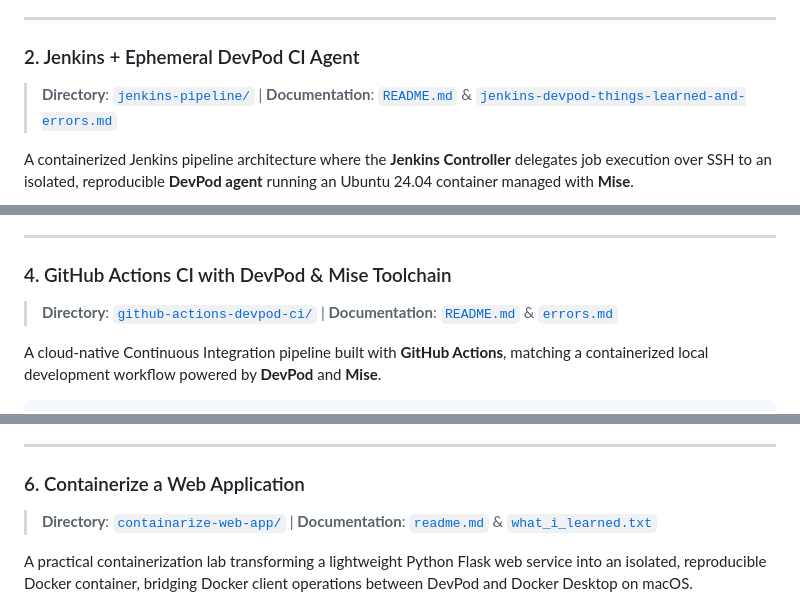
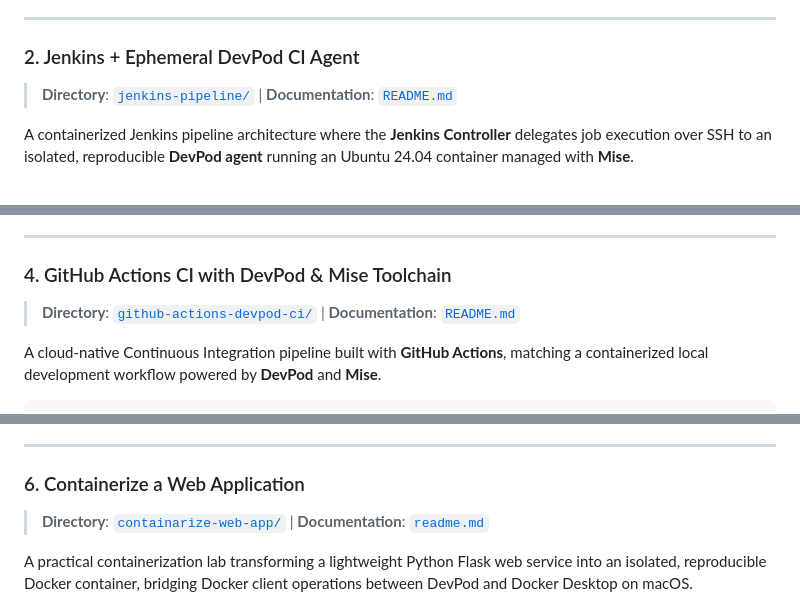
Before and after one commit to alanvarghese-dev/lab, a Markdown page: README.md, 3 parts joined by grey strips. Rendered like a GitHub page.

```diff
--- a/README.md
+++ b/README.md
@@ -136,7 +136,7 @@ feature/*     └──[feature]┘          └──[merge conflict resolution
 ---
 
 ### 2. Jenkins + Ephemeral DevPod CI Agent
-> **Directory**: [`jenkins-pipeline/`](./jenkins-pipeline/) | **Documentation**: [`README.md`](./jenkins-pipeline/README.md) & [`jenkins-devpod-things-learned-and-errors.md`](./jenkins-pipeline/jenkins-devpod-things-learned-and-errors.md)
+> **Directory**: [`jenkins-pipeline/`](./jenkins-pipeline/) | **Documentation**: [`README.md`](./jenkins-pipeline/README.md)
 
 A containerized Jenkins pipeline architecture where the **Jenkins Controller** delegates job execution over SSH to an isolated, reproducible **DevPod agent** running an Ubuntu 24.04 container managed with **Mise**.
 
@@ -196,7 +196,7 @@ An automated CI automation pipeline configured for multi-branch repositories. It
 ---
 
 ### 4. GitHub Actions CI with DevPod & Mise Toolchain
-> **Directory**: [`github-actions-devpod-ci/`](./github-actions-devpod-ci/) | **Documentation**: [`README.md`](./github-actions-devpod-ci/README.md) & [`errors.md`](./github-actions-devpod-ci/errors.md)
+> **Directory**: [`github-actions-devpod-ci/`](./github-actions-devpod-ci/) | **Documentation**: [`README.md`](./github-actions-devpod-ci/README.md)
 
 A cloud-native Continuous Integration pipeline built with **GitHub Actions**, matching a containerized local development workflow powered by **DevPod** and **Mise**.
 
@@ -257,7 +257,7 @@ flowchart TD
 ---
 
 ### 6. Containerize a Web Application
-> **Directory**: [`containarize-web-app/`](./containarize-web-app/) | **Documentation**: [`readme.md`](./containarize-web-app/readme.md) & [`what_i_learned.txt`](./containarize-web-app/what_i_learned.txt)
+> **Directory**: [`containarize-web-app/`](./containarize-web-app/) | **Documentation**: [`readme.md`](./containarize-web-app/readme.md)
 
 A practical containerization lab transforming a lightweight Python Flask web service into an isolated, reproducible Docker container, bridging Docker client operations between DevPod and Docker Desktop on macOS.
 
```
Also changed, not shown: other parts of README.md (+4 -4 lines).
